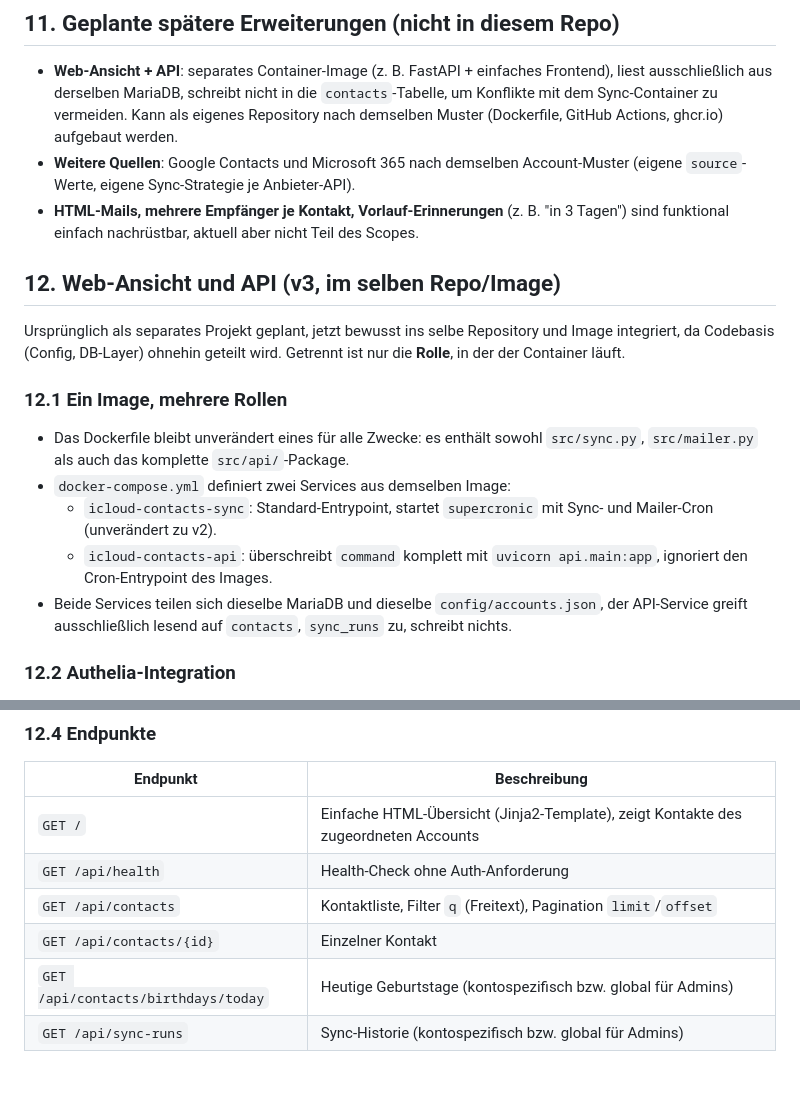
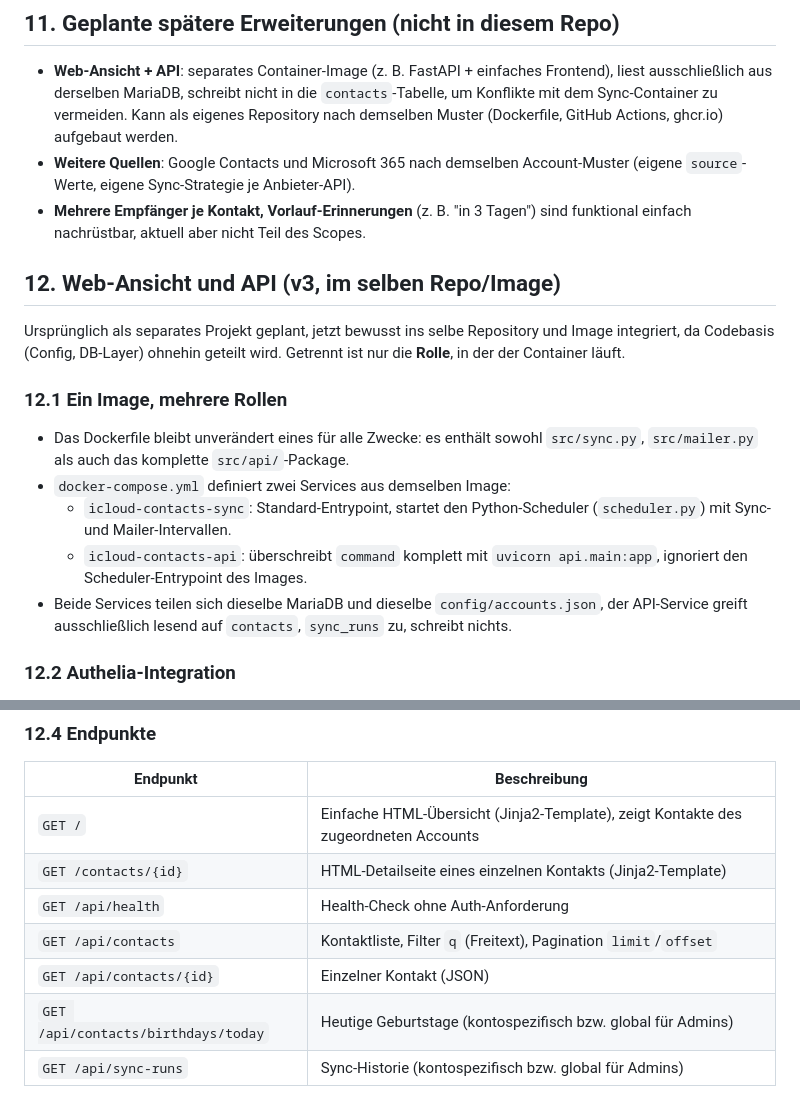
Before and after one commit to skoelle/icloud-contacts-sync, a Markdown page: SPEC.md, 2 parts joined by grey strips. Rendered like a GitHub page.

```diff
--- a/SPEC.md
+++ b/SPEC.md
@@ -174,7 +183,7 @@ Unverändert gegenüber v1:
 - **Weitere Quellen**: Google Contacts und Microsoft 365 nach
   demselben Account-Muster (eigene `source`-Werte, eigene
   Sync-Strategie je Anbieter-API).
-- **HTML-Mails, mehrere Empfänger je Kontakt, Vorlauf-Erinnerungen**
+- **Mehrere Empfänger je Kontakt, Vorlauf-Erinnerungen**
   (z. B. "in 3 Tagen") sind funktional einfach nachrüstbar, aktuell
   aber nicht Teil des Scopes.
 
@@ -191,10 +200,10 @@ geteilt wird. Getrennt ist nur die **Rolle**, in der der Container läuft.
   sowohl `src/sync.py`, `src/mailer.py` als auch das komplette
   `src/api/`-Package.
 - `docker-compose.yml` definiert zwei Services aus demselben Image:
-  - `icloud-contacts-sync`: Standard-Entrypoint, startet `supercronic`
-    mit Sync- und Mailer-Cron (unverändert zu v2).
+  - `icloud-contacts-sync`: Standard-Entrypoint, startet den
+    Python-Scheduler (`scheduler.py`) mit Sync- und Mailer-Intervallen.
   - `icloud-contacts-api`: überschreibt `command` komplett mit
-    `uvicorn api.main:app`, ignoriert den Cron-Entrypoint des Images.
+    `uvicorn api.main:app`, ignoriert den Scheduler-Entrypoint des Images.
 - Beide Services teilen sich dieselbe MariaDB und dieselbe
   `config/accounts.json`, der API-Service greift ausschließlich lesend
   auf `contacts`, `sync_runs` zu, schreibt nichts.
@@ -232,9 +241,10 @@ geteilt wird. Getrennt ist nur die **Rolle**, in der der Container läuft.
 | Endpunkt | Beschreibung |
 |---|---|
 | `GET /` | Einfache HTML-Übersicht (Jinja2-Template), zeigt Kontakte des zugeordneten Accounts |
+| `GET /contacts/{id}` | HTML-Detailseite eines einzelnen Kontakts (Jinja2-Template) |
 | `GET /api/health` | Health-Check ohne Auth-Anforderung |
 | `GET /api/contacts` | Kontaktliste, Filter `q` (Freitext), Pagination `limit`/`offset` |
-| `GET /api/contacts/{id}` | Einzelner Kontakt |
+| `GET /api/contacts/{id}` | Einzelner Kontakt (JSON) |
 | `GET /api/contacts/birthdays/today` | Heutige Geburtstage (kontospezifisch bzw. global für Admins) |
 | `GET /api/sync-runs` | Sync-Historie (kontospezifisch bzw. global für Admins) |
 
```
Also changed, not shown: other parts of SPEC.md (+28 -19 lines), AGENTS.md (+17 -10 lines), README.md (+11 -10 lines).
